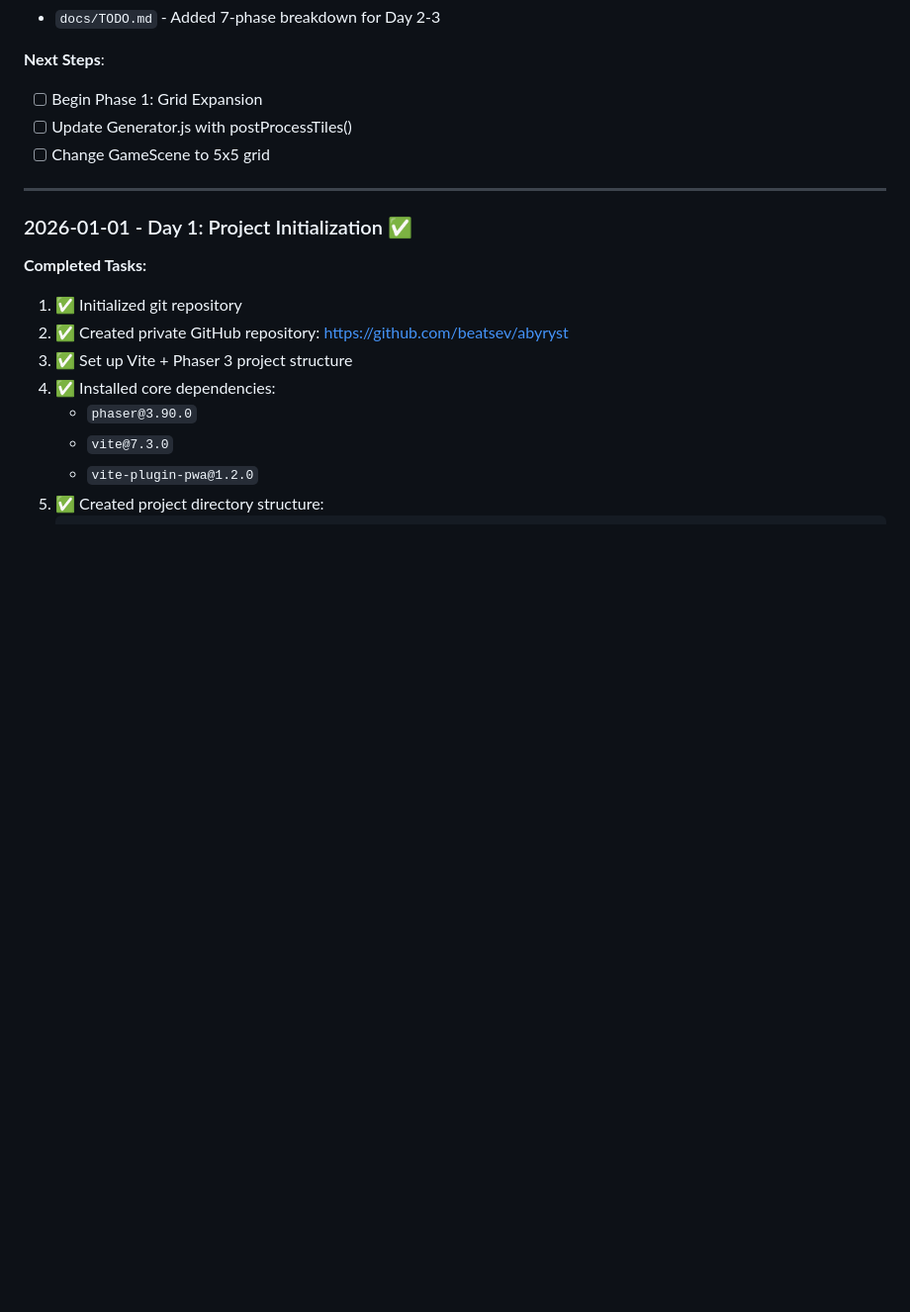
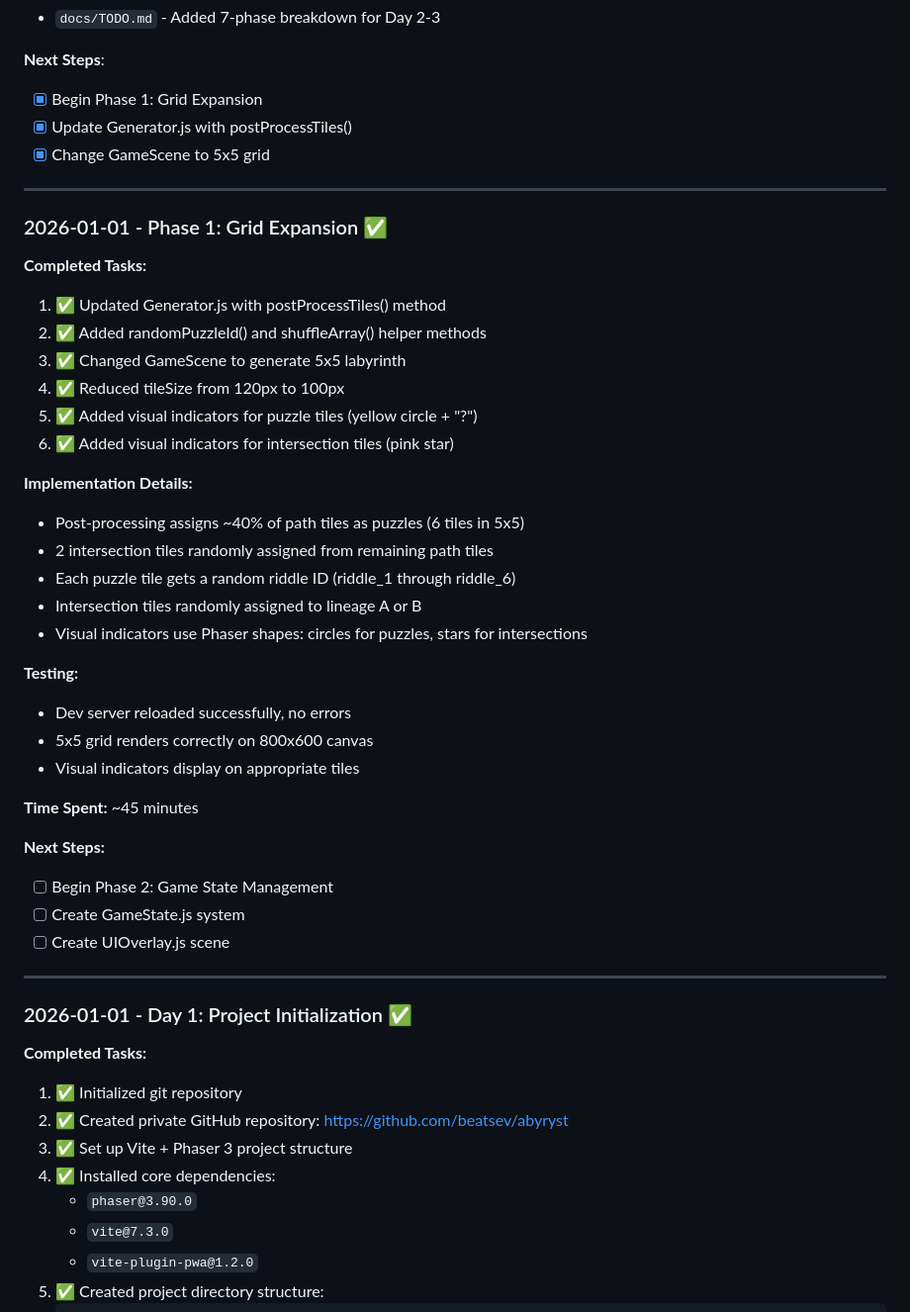
Before and after one commit to beatsev/abyryst, a Markdown page: docs/PROGRESS.md, the part around the change. Shown at 99% size. GitHub-like rendering; blank space fills up the shorter version.

Commit message:
Update PROGRESS.md: Phase 1 complete
- Documented Phase 1 completion (Grid Expansion)
- Added implementation details and testing notes
- Logged 45-minute completion time
- Updated next steps for Phase 2

Generated with [Claude Code](https://claude.ai/code)
via [Happy](https://happy.engineering)

Co-Authored-By: Claude <noreply@anthropic.com>
Co-Authored-By: Happy <yesreply@happy.engineering>

```diff
--- a/docs/PROGRESS.md
+++ b/docs/PROGRESS.md
@@ -51,9 +51,40 @@ Abyryst is a procedurally generated labyrinth mystery game built as a PWA using
 - `docs/TODO.md` - Added 7-phase breakdown for Day 2-3
 
 **Next Steps**:
-- [ ] Begin Phase 1: Grid Expansion
-- [ ] Update Generator.js with postProcessTiles()
-- [ ] Change GameScene to 5x5 grid
+- [x] Begin Phase 1: Grid Expansion
+- [x] Update Generator.js with postProcessTiles()
+- [x] Change GameScene to 5x5 grid
+
+---
+
+### 2026-01-01 - Phase 1: Grid Expansion ✅
+
+**Completed Tasks:**
+1. ✅ Updated Generator.js with postProcessTiles() method
+2. ✅ Added randomPuzzleId() and shuffleArray() helper methods
+3. ✅ Changed GameScene to generate 5x5 labyrinth
+4. ✅ Reduced tileSize from 120px to 100px
+5. ✅ Added visual indicators for puzzle tiles (yellow circle + "?")
+6. ✅ Added visual indicators for intersection tiles (pink star)
+
+**Implementation Details:**
+- Post-processing assigns ~40% of path tiles as puzzles (6 tiles in 5x5)
+- 2 intersection tiles randomly assigned from remaining path tiles
+- Each puzzle tile gets a random riddle ID (riddle_1 through riddle_6)
+- Intersection tiles randomly assigned to lineage A or B
+- Visual indicators use Phaser shapes: circles for puzzles, stars for intersections
+
+**Testing:**
+- Dev server reloaded successfully, no errors
+- 5x5 grid renders correctly on 800x600 canvas
+- Visual indicators display on appropriate tiles
+
+**Time Spent:** ~45 minutes
+
+**Next Steps:**
+- [ ] Begin Phase 2: Game State Management
+- [ ] Create GameState.js system
+- [ ] Create UIOverlay.js scene
 
 ---
 
```
